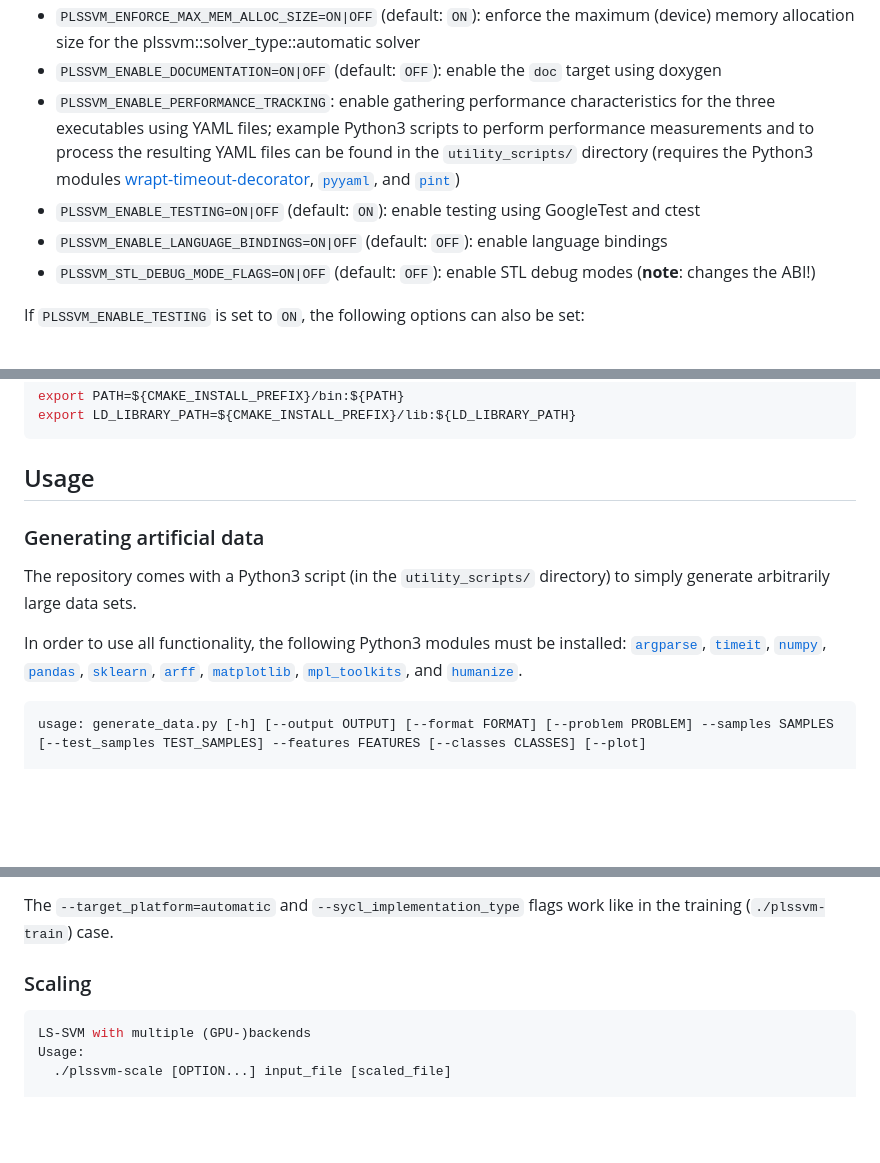
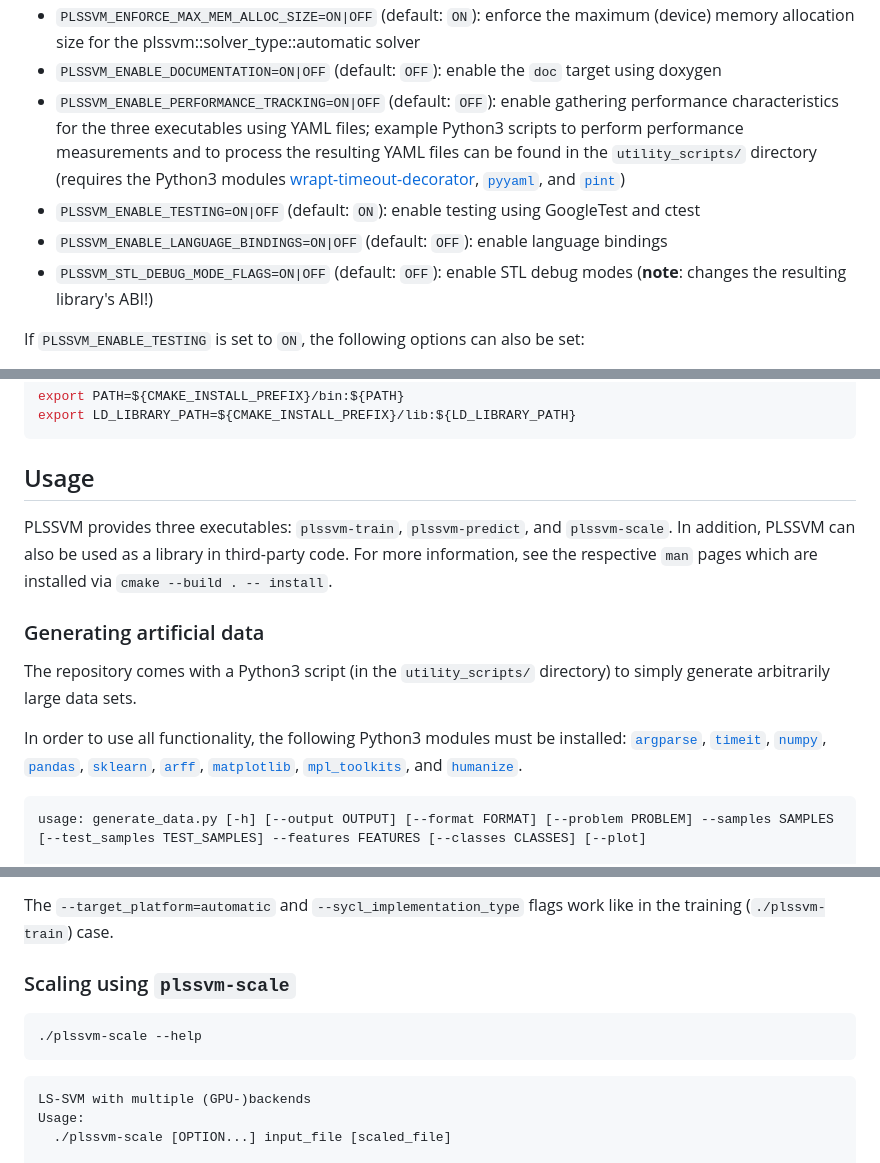
Before and after one commit to SC-SGS/PLSSVM, a Markdown page: README.md, 3 parts joined by grey strips. Rendered like a GitHub page; blank space fills up the shorter version.

````diff
--- a/README.md
+++ b/README.md
@@ -201,10 +212,10 @@ The `[optional_options]` can be one or multiple of:
 - `PLSSVM_ENABLE_LTO=ON|OFF` (default: `ON`): enable interprocedural optimization (IPO/LTO) if supported by the compiler
 - `PLSSVM_ENFORCE_MAX_MEM_ALLOC_SIZE=ON|OFF` (default: `ON`): enforce the maximum (device) memory allocation size for the plssvm::solver_type::automatic solver
 - `PLSSVM_ENABLE_DOCUMENTATION=ON|OFF` (default: `OFF`): enable the `doc` target using doxygen
-- `PLSSVM_ENABLE_PERFORMANCE_TRACKING`: enable gathering performance characteristics for the three executables using YAML files; example Python3 scripts to perform performance measurements and to process the resulting YAML files can be found in the `utility_scripts/` directory (requires the Python3 modules [wrapt-timeout-decorator](https://pypi.org/project/wrapt-timeout-decorator/), [`pyyaml`](https://pyyaml.org/), and [`pint`](https://pint.readthedocs.io/en/stable/))
+- `PLSSVM_ENABLE_PERFORMANCE_TRACKING=ON|OFF` (default: `OFF`): enable gathering performance characteristics for the three executables using YAML files; example Python3 scripts to perform performance measurements and to process the resulting YAML files can be found in the `utility_scripts/` directory (requires the Python3 modules [wrapt-timeout-decorator](https://pypi.org/project/wrapt-timeout-decorator/), [`pyyaml`](https://pyyaml.org/), and [`pint`](https://pint.readthedocs.io/en/stable/))
 - `PLSSVM_ENABLE_TESTING=ON|OFF` (default: `ON`): enable testing using GoogleTest and ctest
 - `PLSSVM_ENABLE_LANGUAGE_BINDINGS=ON|OFF` (default: `OFF`): enable language bindings
-- `PLSSVM_STL_DEBUG_MODE_FLAGS=ON|OFF` (default: `OFF`): enable STL debug modes (**note**: changes the ABI!)
+- `PLSSVM_STL_DEBUG_MODE_FLAGS=ON|OFF` (default: `OFF`): enable STL debug modes (**note**: changes the resulting library's ABI!)
 
 If `PLSSVM_ENABLE_TESTING` is set to `ON`, the following options can also be set:
 
@@ -301,6 +312,10 @@ export LD_LIBRARY_PATH=${CMAKE_INSTALL_PREFIX}/lib:${LD_LIBRARY_PATH}
 
 ## Usage
 
+PLSSVM provides three executables: `plssvm-train`, `plssvm-predict`, and `plssvm-scale`.
+In addition, PLSSVM can also be used as a library in third-party code.
+For more information, see the respective `man` pages which are installed via `cmake --build . -- install`.
+
 ### Generating artificial data
 
 The repository comes with a Python3 script (in the `utility_scripts/` directory) to simply generate arbitrarily large data sets.
@@ -312,7 +327,7 @@ In order to use all functionality, the following Python3 modules must be install
 [`matplotlib`](https://pypi.org/project/matplotlib/), [`mpl_toolkits`](https://pypi.org/project/matplotlib/),
 and [`humanize`](https://pypi.org/project/humanize/).
 
-```bash
+```
 usage: generate_data.py [-h] [--output OUTPUT] [--format FORMAT] [--problem PROBLEM] --samples SAMPLES [--test_samples TEST_SAMPLES] --features FEATURES [--classes CLASSES] [--plot]
 
 options:
@@ -453,9 +472,12 @@ Another example targeting NVIDIA GPUs using the SYCL backend looks like:
 
 The `--target_platform=automatic` and `--sycl_implementation_type` flags work like in the training (`./plssvm-train`) case.
 
-### Scaling
+### Scaling using `plssvm-scale`
 
 ```bash
+./plssvm-scale --help
+```
+```
 LS-SVM with multiple (GPU-)backends
 Usage:
   ./plssvm-scale [OPTION...] input_file [scaled_file]
````
Also changed, not shown: other parts of README.md (+33 -19 lines).
